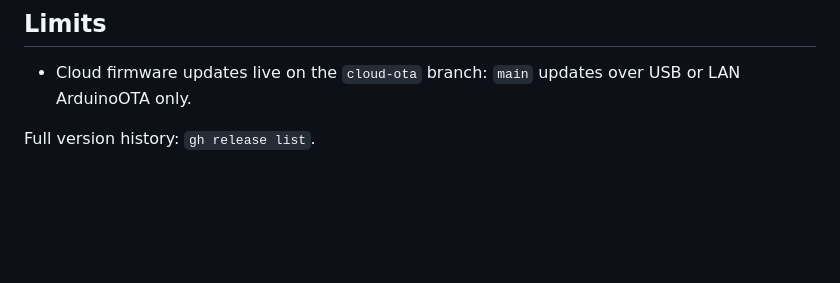
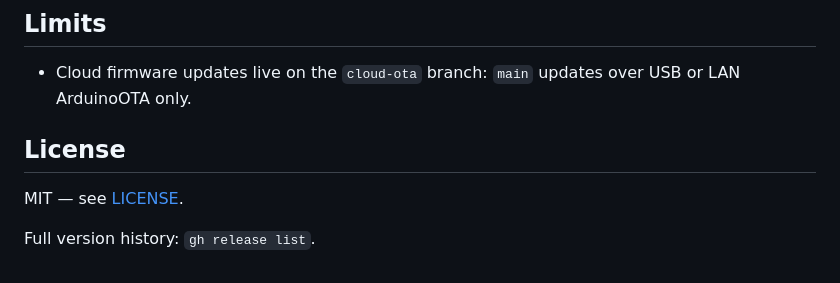
Before and after one commit to hengXiaoHour/esp32-electricity-counter, a Markdown page: README.md, the part around the change. Rendered like a GitHub page; blank space fills up the shorter version.

Commit message:
auto-sync: 2026-10-07 06:47:45

```diff
--- a/README.md
+++ b/README.md
@@ -117,4 +117,8 @@ only, never on the fallback AP. To aim it at your own Firebase project:
 - Cloud firmware updates live on the `cloud-ota` branch: `main`
   updates over USB or LAN ArduinoOTA only.
 
+## License
+
+MIT — see [LICENSE](LICENSE).
+
 Full version history: `gh release list`.
```
